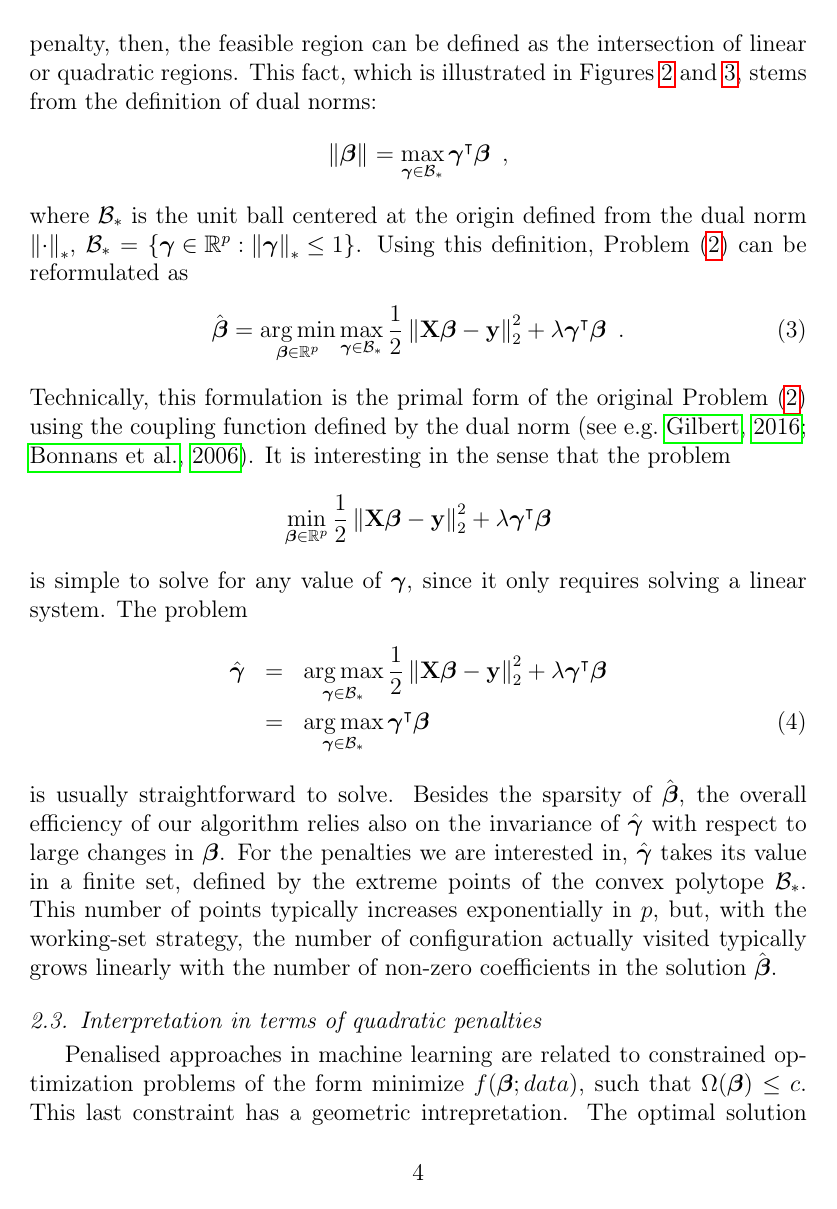
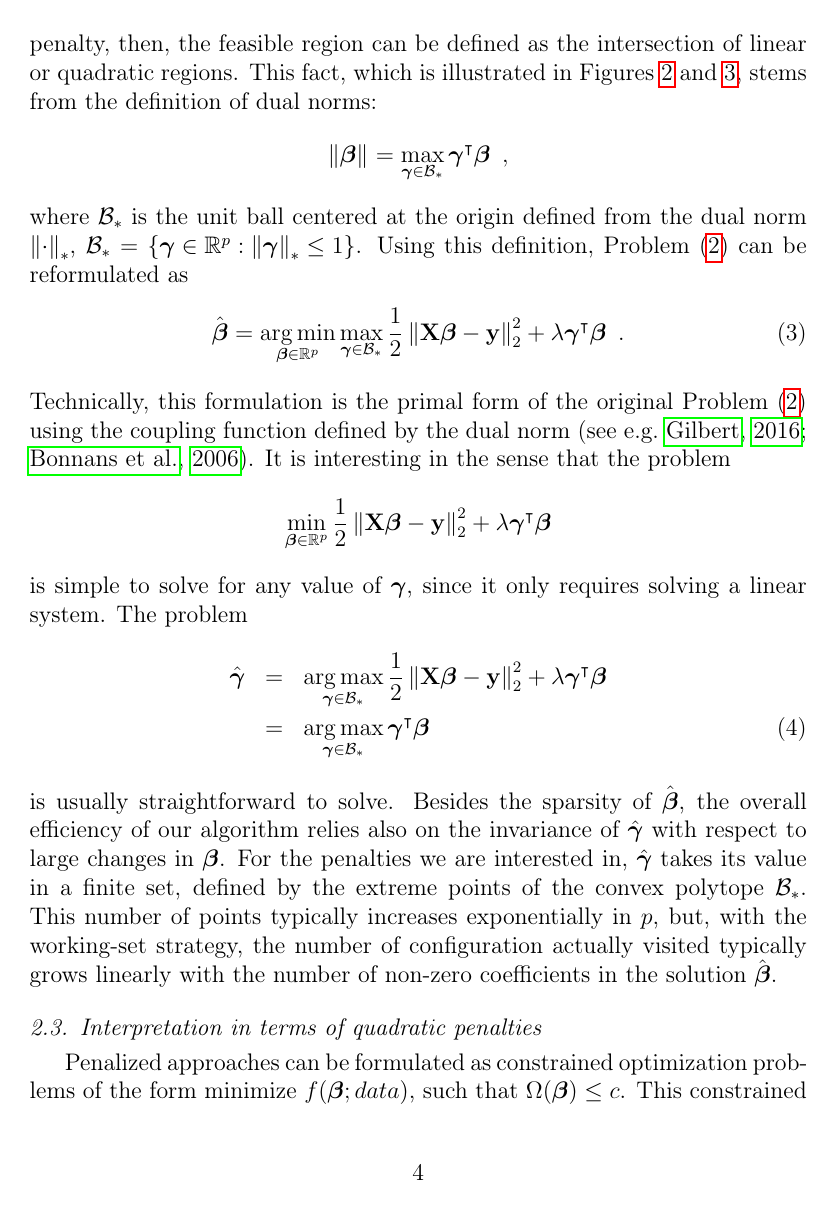
Before and after one commit to cambroise/sparsity-quadratic-penalties, a LaTeX paper (CSDA/csda_2015_YJC.tex, which reads CSDA/quadraticcrafter.tex): page 4 of 32. Compiled offline with pdfLaTeX.

Commit message:
modifs Y quadraticcrafter

```diff
--- a/CSDA/quadraticcrafter.tex
+++ b/CSDA/quadraticcrafter.tex
@@ -132,12 +132,11 @@ This number of points typically increases exponentially in $p$, but, with the wo
 strategy, the number of configuration actually visited typically grows linearly
 with the number of non-zero coefficients in the solution $\hat{\bfbeta}$.
 
-
-
-
 \subsection{Interpretation in terms of quadratic penalties}
 
+Penalized approaches can be formulated as constrained optimization
+problems of the form minimize $f (\bfbeta; data)$, such that $\Omega(\bfbeta)
+\leq c$.
+This constrained formulation has, among other things, a geometric interpretation:
+the solution belongs to the geometrical shape defined by  $\Omega(\bfbeta)\leq c$.
 
-Penalised approaches in machine learning are related to constrained optimization
-problems of the form minimize $f (\bfbeta; data)$, such that $\Omega(\bfbeta)
-\leq c$. This last constraint has a geometric intrepretation. The optimal solution
```
Also changed, not shown: CSDA/biblio_crafter.bib (+1 -1 lines), CSDA/quadraticcrafter.tex (5 more changed lines).
